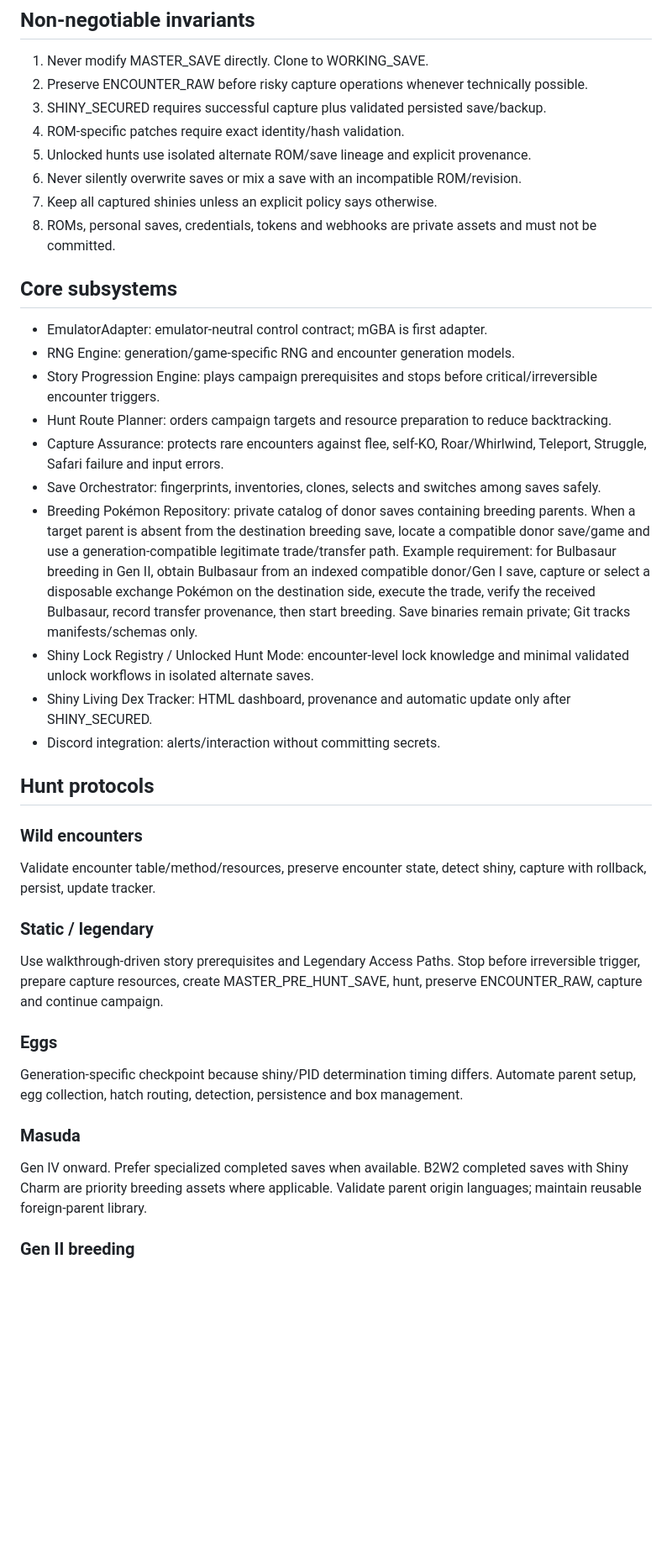
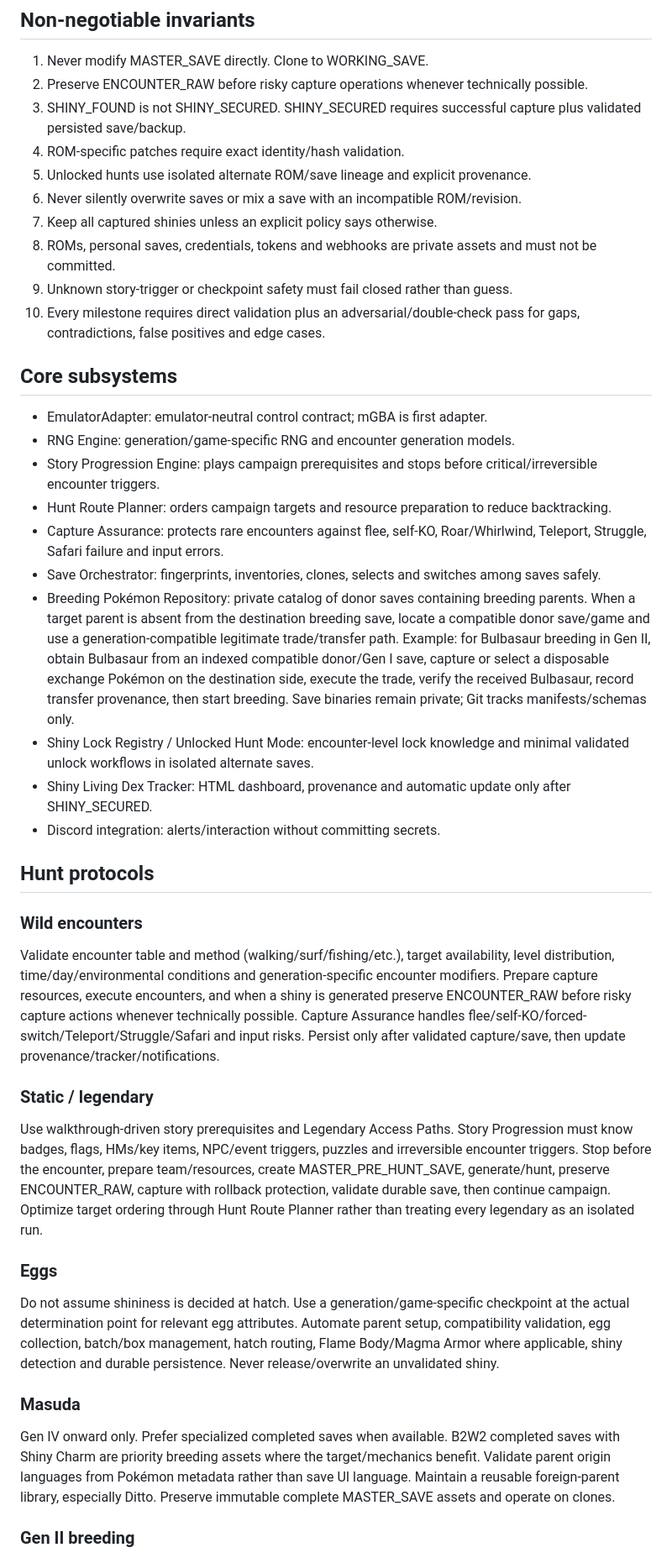
Before and after one commit to diegocdvs/StarkStormShinyHunter, a Markdown page: HANDOFF.md, the part around one of its changes. Shown at 84% size. GitHub-like rendering; blank space fills up the shorter version.

```diff
--- a/HANDOFF.md
+++ b/HANDOFF.md
@@ -15,12 +15,14 @@ Build a modular agent that can autonomously obtain shiny Pokémon across Pokémo
 ## Non-negotiable invariants
 1. Never modify MASTER_SAVE directly. Clone to WORKING_SAVE.
 2. Preserve ENCOUNTER_RAW before risky capture operations whenever technically possible.
-3. SHINY_SECURED requires successful capture plus validated persisted save/backup.
+3. SHINY_FOUND is not SHINY_SECURED. SHINY_SECURED requires successful capture plus validated persisted save/backup.
 4. ROM-specific patches require exact identity/hash validation.
 5. Unlocked hunts use isolated alternate ROM/save lineage and explicit provenance.
 6. Never silently overwrite saves or mix a save with an incompatible ROM/revision.
 7. Keep all captured shinies unless an explicit policy says otherwise.
 8. ROMs, personal saves, credentials, tokens and webhooks are private assets and must not be committed.
+9. Unknown story-trigger or checkpoint safety must fail closed rather than guess.
+10. Every milestone requires direct validation plus an adversarial/double-check pass for gaps, contradictions, false positives and edge cases.
 
 ## Core subsystems
 - EmulatorAdapter: emulator-neutral control contract; mGBA is first adapter.
@@ -29,22 +31,22 @@ Build a modular agent that can autonomously obtain shiny Pokémon across Pokémo
 - Hunt Route Planner: orders campaign targets and resource preparation to reduce backtracking.
 - Capture Assurance: protects rare encounters against flee, self-KO, Roar/Whirlwind, Teleport, Struggle, Safari failure and input errors.
 - Save Orchestrator: fingerprints, inventories, clones, selects and switches among saves safely.
-- Breeding Pokémon Repository: private catalog of donor saves containing breeding parents. When a target parent is absent from the destination breeding save, locate a compatible donor save/game and use a generation-compatible legitimate trade/transfer path. Example requirement: for Bulbasaur breeding in Gen II, obtain Bulbasaur from an indexed compatible donor/Gen I save, capture or select a disposable exchange Pokémon on the destination side, execute the trade, verify the received Bulbasaur, record transfer provenance, then start breeding. Save binaries remain private; Git tracks manifests/schemas only.
+- Breeding Pokémon Repository: private catalog of donor saves containing breeding parents. When a target parent is absent from the destination breeding save, locate a compatible donor save/game and use a generation-compatible legitimate trade/transfer path. Example: for Bulbasaur breeding in Gen II, obtain Bulbasaur from an indexed compatible donor/Gen I save, capture or select a disposable exchange Pokémon on the destination side, execute the trade, verify the received Bulbasaur, record transfer provenance, then start breeding. Save binaries remain private; Git tracks manifests/schemas only.
 - Shiny Lock Registry / Unlocked Hunt Mode: encounter-level lock knowledge and minimal validated unlock workflows in isolated alternate saves.
 - Shiny Living Dex Tracker: HTML dashboard, provenance and automatic update only after SHINY_SECURED.
 - Discord integration: alerts/interaction without committing secrets.
 
 ## Hunt protocols
 ### Wild encounters
-Validate encounter table/method/resources, preserve encounter state, detect shiny, capture with rollback, persist, update tracker.
+Validate encounter table and method (walking/surf/fishing/etc.), target availability, level distribution, time/day/environmental conditions and generation-specific encounter modifiers. Prepare capture resources, execute encounters, and when a shiny is generated preserve ENCOUNTER_RAW before risky capture actions whenever technically possible. Capture Assurance handles flee/self-KO/forced-switch/Teleport/Struggle/Safari and input risks. Persist only after validated capture/save, then update provenance/tracker/notifications.
 
 ### Static / legendary
-Use walkthrough-driven story prerequisites and Legendary Access Paths. Stop before irreversible trigger, prepare capture resources, create MASTER_PRE_HUNT_SAVE, hunt, preserve ENCOUNTER_RAW, capture and continue campaign.
+Use walkthrough-driven story prerequisites and Legendary Access Paths. Story Progression must know badges, flags, HMs/key items, NPC/event triggers, puzzles and irreversible encounter triggers. Stop before the encounter, prepare team/resources, create MASTER_PRE_HUNT_SAVE, generate/hunt, preserve ENCOUNTER_RAW, capture with rollback protection, validate durable save, then continue campaign. Optimize target ordering through Hunt Route Planner rather than treating every legendary as an isolated run.
 
 ### Eggs
-Generation-specific checkpoint because shiny/PID determination timing differs. Automate parent setup, egg collection, hatch routing, detection, persistence and box management.
+Do not assume shininess is decided at hatch. Use a generation/game-specific checkpoint at the actual determination point for relevant egg attributes. Automate parent setup, compatibility validation, egg collection, batch/box management, hatch routing, Flame Body/Magma Armor where applicable, shiny detection and durable persistence. Never release/overwrite an unvalidated shiny.
 
 ### Masuda
-Gen IV onward. Prefer specialized completed saves when available. B2W2 completed saves with Shiny Charm are priority breeding assets where applicable. Validate parent origin languages; maintain reusable foreign-parent library.
+Gen IV onward only. Prefer specialized completed saves when available. B2W2 completed saves with Shiny Charm are priority breeding assets where the target/mechanics benefit. Validate parent origin languages from Pokémon metadata rather than save UI language. Maintain a reusable foreign-parent library, especially Ditto. Preserve immutable complete MASTER_SAVE assets and operate on clones.
 
 ### Gen II breeding
```
Also changed, not shown: other parts of HANDOFF.md (+27 -10 lines).
